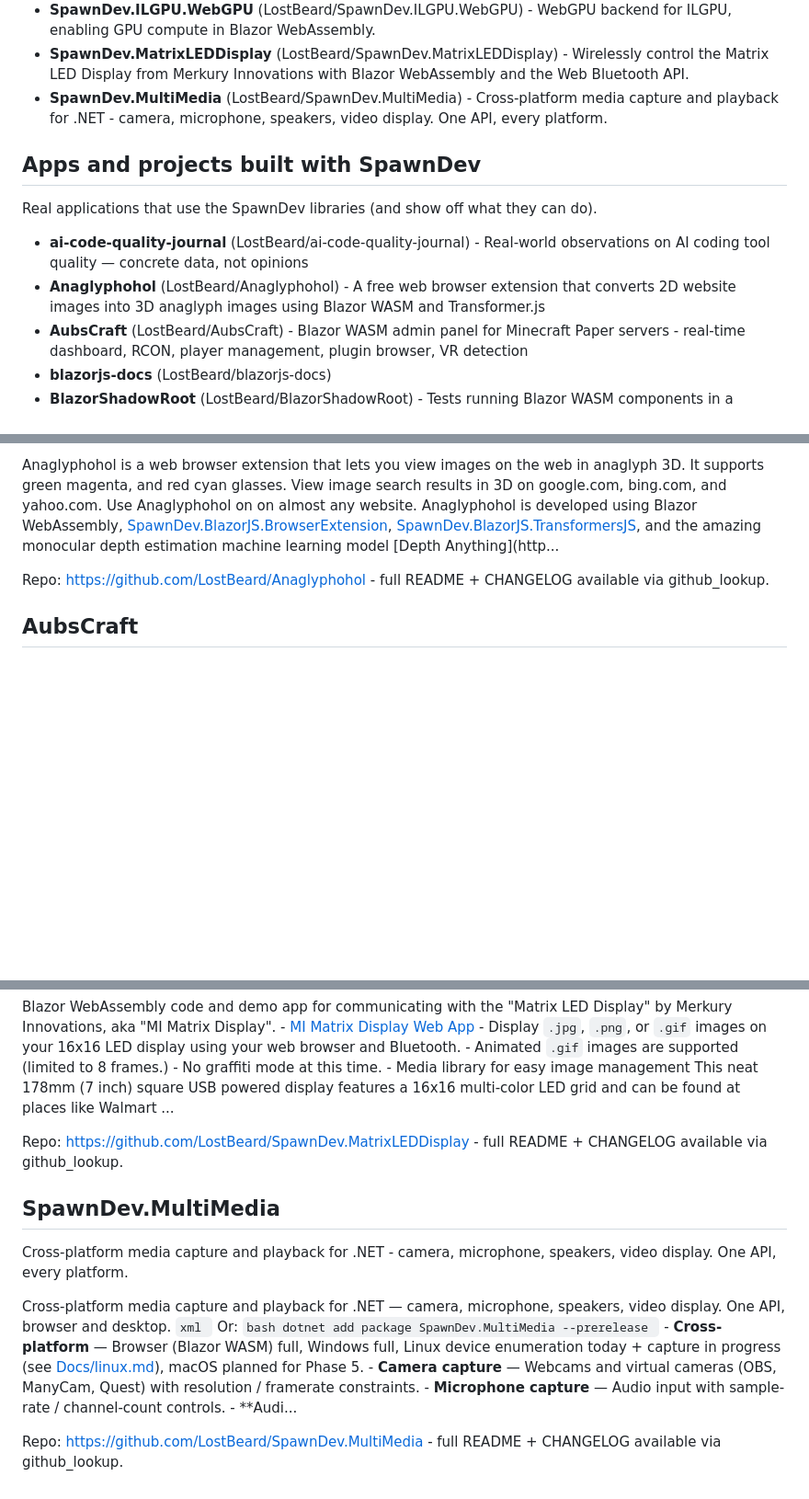
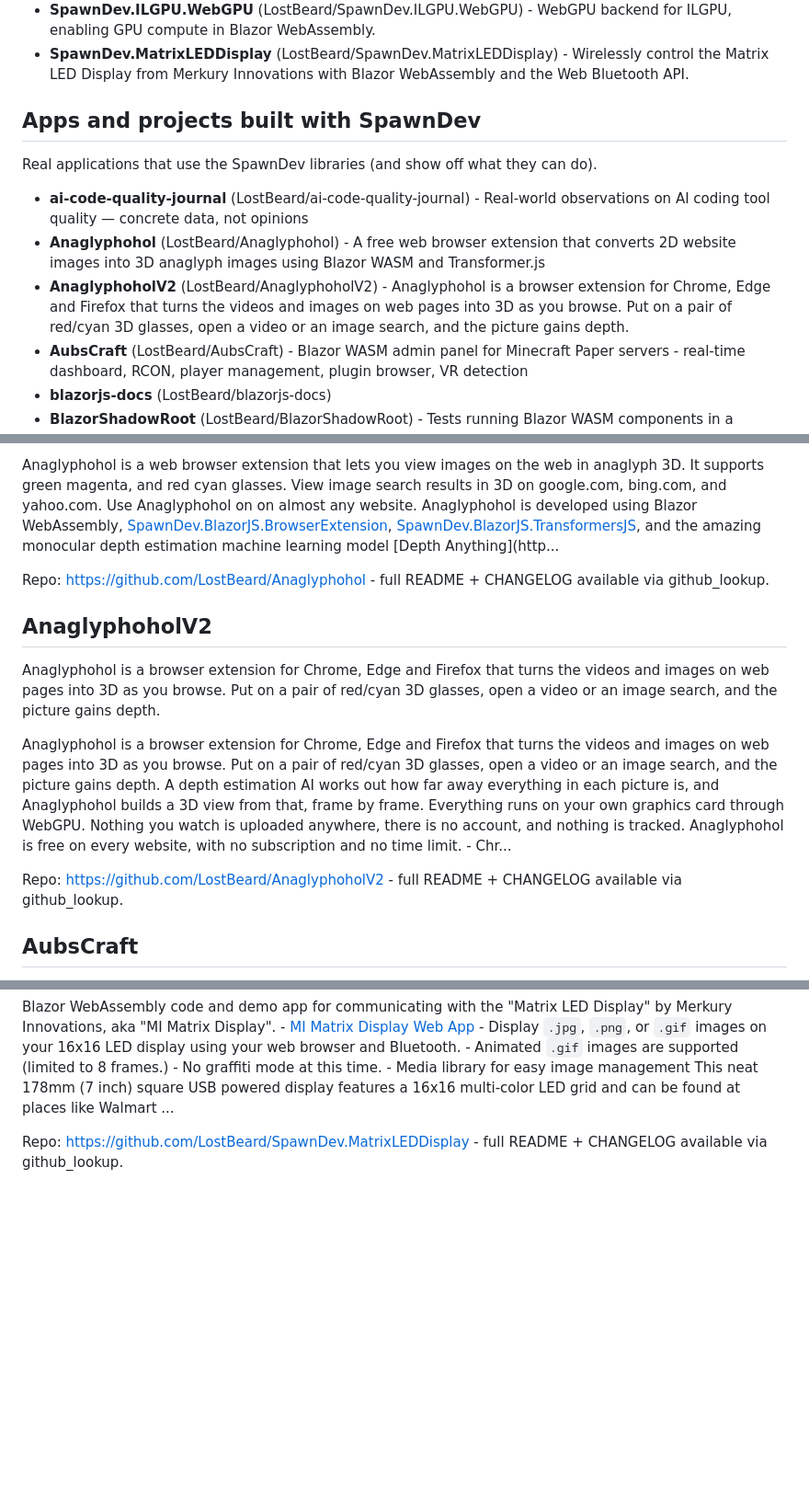
Before and after one commit to LostBeard/SpawnDev.AI, a Markdown page: spawndev-index.md, 3 parts joined by grey strips. Shown at 92% size. GitHub-like rendering; blank space fills up the shorter version.

Commit message:
chore: refresh spawndev-index.md [skip ci]

````diff
--- a/spawndev-index.md
+++ b/spawndev-index.md
@@ -49,13 +49,13 @@ file, call github_lookup with its repo name (and optional path).
 - **SpawnDev.ILGPU.ML** (LostBeard/SpawnDev.ILGPU.ML) - Hardware-agnostic machine learning infrastructure for .NET. Implements high-performance neural network layers in C# that are transpiled to run on WebGPU, CUDA, OpenCL, WebGL, CPU, and Wasm via SpawnDev.ILGPU. Optimized for Blazor WebAssembly and native GPU execution.
 - **SpawnDev.ILGPU.WebGPU** (LostBeard/SpawnDev.ILGPU.WebGPU) - WebGPU backend for ILGPU, enabling GPU compute in Blazor WebAssembly.
 - **SpawnDev.MatrixLEDDisplay** (LostBeard/SpawnDev.MatrixLEDDisplay) - Wirelessly control the Matrix LED Display from Merkury Innovations with Blazor WebAssembly and the Web Bluetooth API.
-- **SpawnDev.MultiMedia** (LostBeard/SpawnDev.MultiMedia) - Cross-platform media capture and playback for .NET - camera, microphone, speakers, video display. One API, every platform.
 
 ## Apps and projects built with SpawnDev
 Real applications that use the SpawnDev libraries (and show off what they can do).
 
 - **ai-code-quality-journal** (LostBeard/ai-code-quality-journal) - Real-world observations on AI coding tool quality — concrete data, not opinions
 - **Anaglyphohol** (LostBeard/Anaglyphohol) - A free web browser extension that converts 2D website images into 3D anaglyph images using Blazor WASM and Transformer.js
+- **AnaglyphoholV2** (LostBeard/AnaglyphoholV2) - Anaglyphohol is a browser extension for Chrome, Edge and Firefox that turns the videos and images on web pages into 3D as you browse. Put on a pair of red/cyan 3D glasses, open a video or an image search, and the picture gains depth.
 - **AubsCraft** (LostBeard/AubsCraft) - Blazor WASM admin panel for Minecraft Paper servers - real-time dashboard, RCON, player management, plugin browser, VR detection
 - **blazorjs-docs** (LostBeard/blazorjs-docs)
 - **BlazorShadowRoot** (LostBeard/BlazorShadowRoot) - Tests running Blazor WASM components in a ShadowRoot
@@ -104,6 +104,13 @@ A free web browser extension that converts 2D website images into 3D anaglyph im
 Anaglyphohol is a web browser extension that lets you view images on the web in anaglyph 3D. It supports green magenta, and red cyan glasses. View image search results in 3D on google.com, bing.com, and yahoo.com. Use Anaglyphohol on on almost any website.   Anaglyphohol is developed using Blazor WebAssembly, [SpawnDev.BlazorJS.BrowserExtension](https://github.com/LostBeard/SpawnDev.BlazorJS.BrowserExtension), [SpawnDev.BlazorJS.TransformersJS](https://github.com/LostBeard/SpawnDev.BlazorJS.TransformersJS), and the amazing monocular depth estimation machine learning model [Depth Anything](http...
 
 Repo: https://github.com/LostBeard/Anaglyphohol - full README + CHANGELOG available via github_lookup.
+
+## AnaglyphoholV2
+Anaglyphohol is a browser extension for Chrome, Edge and Firefox that turns the videos and images on web pages into 3D as you browse. Put on a pair of red/cyan 3D glasses, open a video or an image search, and the picture gains depth.
+
+Anaglyphohol is a browser extension for Chrome, Edge and Firefox that turns the videos and images on web pages into 3D as you browse. Put on a pair of red/cyan 3D glasses, open a video or an image search, and the picture gains depth.  A depth estimation AI works out how far away everything in each picture is, and Anaglyphohol builds a 3D view from that, frame by frame. Everything runs on your own graphics card through WebGPU. Nothing you watch is uploaded anywhere, there is no account, and nothing is tracked. Anaglyphohol is free on every website, with no subscription and no time limit.  - Chr...
+
+Repo: https://github.com/LostBeard/AnaglyphoholV2 - full README + CHANGELOG available via github_lookup.
 
 ## AubsCraft
 Blazor WASM admin panel for Minecraft Paper servers - real-time dashboard, RCON, player management, plugin browser, VR detection
@@ -545,10 +552,3 @@ Wirelessly control the Matrix LED Display from Merkury Innovations with Blazor W
 Blazor WebAssembly code and demo app for communicating with the "Matrix LED Display" by Merkury Innovations, aka "MI Matrix Display".   - [MI Matrix Display Web App](https://lostbeard.github.io/SpawnDev.MatrixLEDDisplay/)   - Display `.jpg`, `.png`, or `.gif` images on your 16x16 LED display using your web browser and Bluetooth. - Animated `.gif` images are supported (limited to 8 frames.) - No graffiti mode at this time. - Media library for easy image management   This neat 178mm (7 inch) square USB powered display features a 16x16 multi-color LED grid and can be found at places like Walmart ...
 
 Repo: https://github.com/LostBeard/SpawnDev.MatrixLEDDisplay - full README + CHANGELOG available via github_lookup.
-
-## SpawnDev.MultiMedia
-Cross-platform media capture and playback for .NET - camera, microphone, speakers, video display. One API, every platform.
-
-Cross-platform media capture and playback for .NET — camera, microphone, speakers, video display. One API, browser and desktop.   ```xml ```  Or:  ```bash dotnet add package SpawnDev.MultiMedia --prerelease ```   - **Cross-platform** — Browser (Blazor WASM) full, Windows full, Linux device enumeration today + capture in progress (see [Docs/linux.md](Docs/linux.md)), macOS planned for Phase 5. - **Camera capture** — Webcams and virtual cameras (OBS, ManyCam, Quest) with resolution / framerate constraints. - **Microphone capture** — Audio input with sample-rate / channel-count controls. - **Audi...
-
-Repo: https://github.com/LostBeard/SpawnDev.MultiMedia - full README + CHANGELOG available via github_lookup.
````
